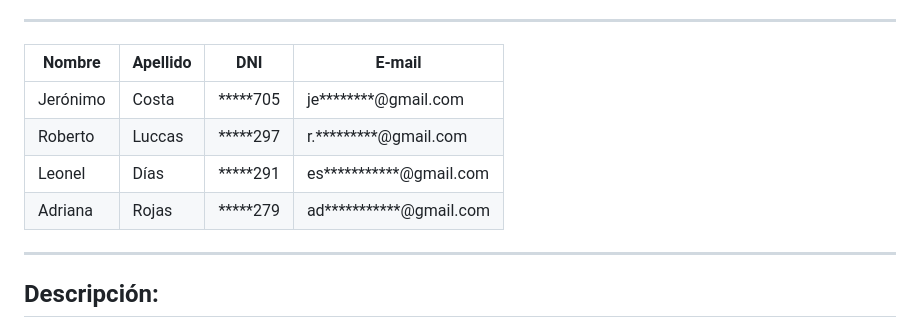
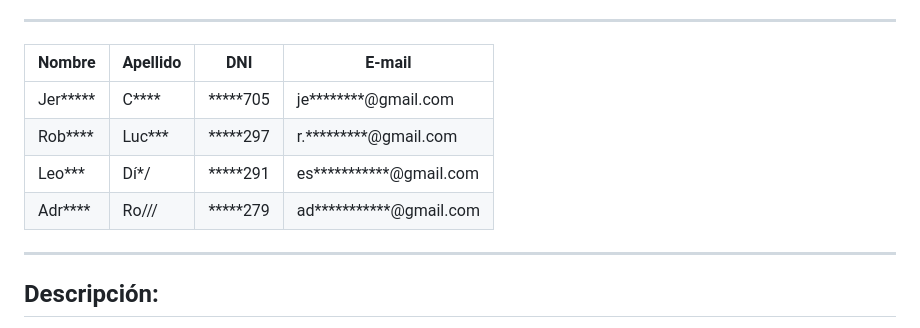
Before and after one commit to jecadm/coacoCriptoAPI, a Markdown page: README.md, the part around the change. GitHub-like rendering.

Commit message:
Update README.md
borro datos personales

```diff
--- a/README.md
+++ b/README.md
@@ -14,10 +14,10 @@ Integrantes:
  __________ __________ __________ _________________________
 | Nombre   | Apellido | DNI      | E-mail                  |
 |----------|----------|----------|-------------------------|
-| Jerónimo | Costa    | *****705 | je********@gmail.com    |
-| Roberto  | Luccas   | *****297 | r.*********@gmail.com   |
-| Leonel   | Días     | *****291 | es***********@gmail.com |
-| Adriana  | Rojas    | *****279 | ad***********@gmail.com |
+| Jer***** | C****    | *****705 | je********@gmail.com    |
+| Rob****  | Luc***   | *****297 | r.*********@gmail.com   |
+| Leo***   | Dí*/     | *****291 | es***********@gmail.com |
+| Adr****  | Ro///    | *****279 | ad***********@gmail.com |
  ---------- ---------- ---------- -------------------------
 
 
```
